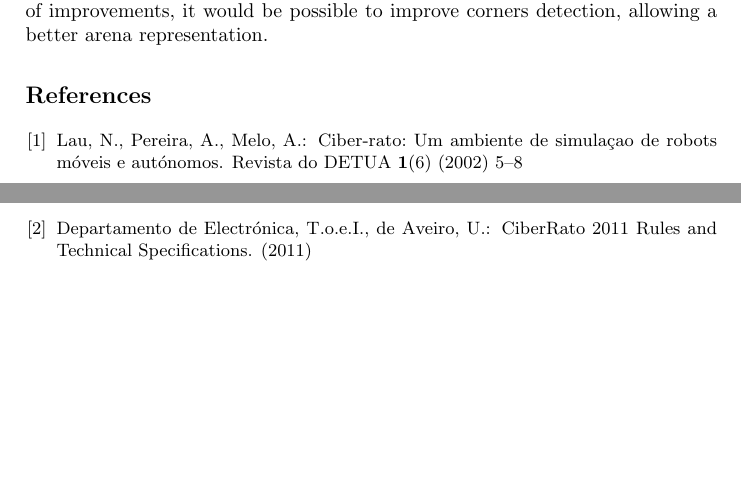
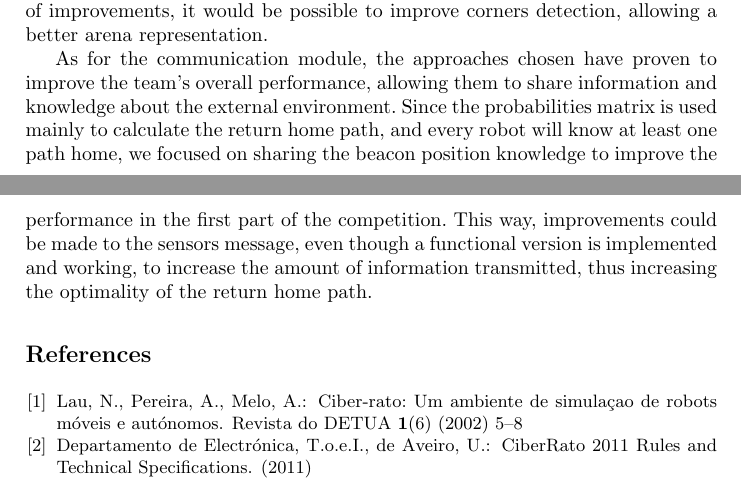
Before and after one commit to helderasmoreira/collaborative-ciber-mouse, a LaTeX thesis (paperHelderTiago/report.tex): two parts of pages 10 and 11 of 11, joined at a grey line, cut so that both start at the same text, the shorter picture padded with empty space. Compiled offline with pdfLaTeX.

Commit message:
added conclusions regarding communication module

```diff
--- a/paperHelderTiago/report.tex
+++ b/paperHelderTiago/report.tex
@@ -276,6 +276,9 @@ In general, the developed agent can solve different types of maps and return hom
 
 Regarding the mapping solution, the algorithm builds a good representation of the arena and produces good results that can be used later. As described in the paper by  Varela and Pontes \cite{varelaepontes}, the probabilities matrix was used to calculate the path when returning home after some changes and considerations. In terms of improvements, it would be possible to improve corners detection, allowing a better arena representation.
 
+As for the communication module, the approaches chosen have proven to improve the team's overall performance, allowing them to share information and knowledge about the external environment. Since the probabilities matrix is used mainly to calculate the return home path, and every robot will know at least one path home, we focused on sharing the beacon position knowledge to improve the performance in the first part of the competition. This way, improvements could be made to the sensors message, even though a functional version is implemented and working, to increase the amount of information transmitted, thus increasing the optimality of the return home path.
+
+
 \bibliography{report}
 \bibliographystyle{splncs}
 \end{document}
```
Also changed, not shown: paperHelderTiago/report.pdf.
